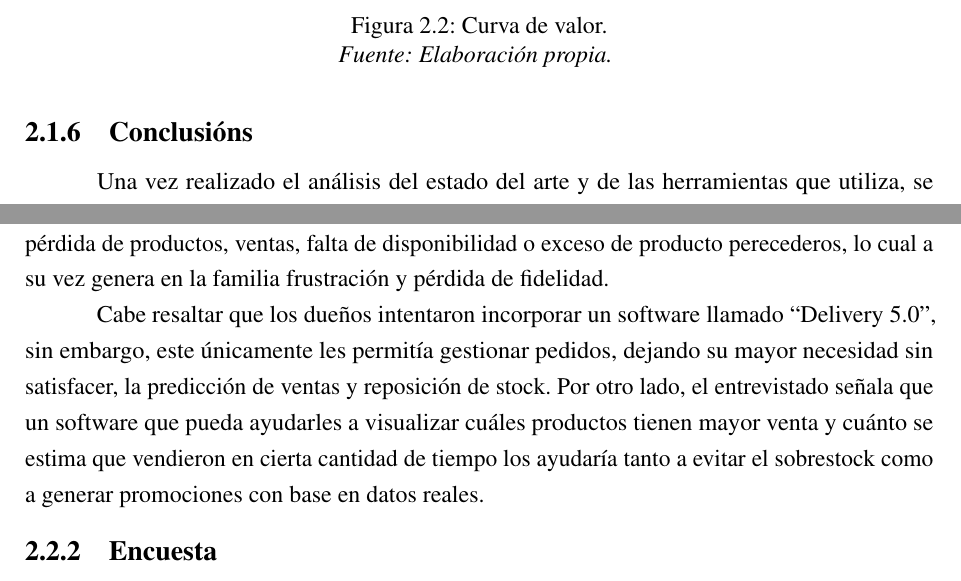
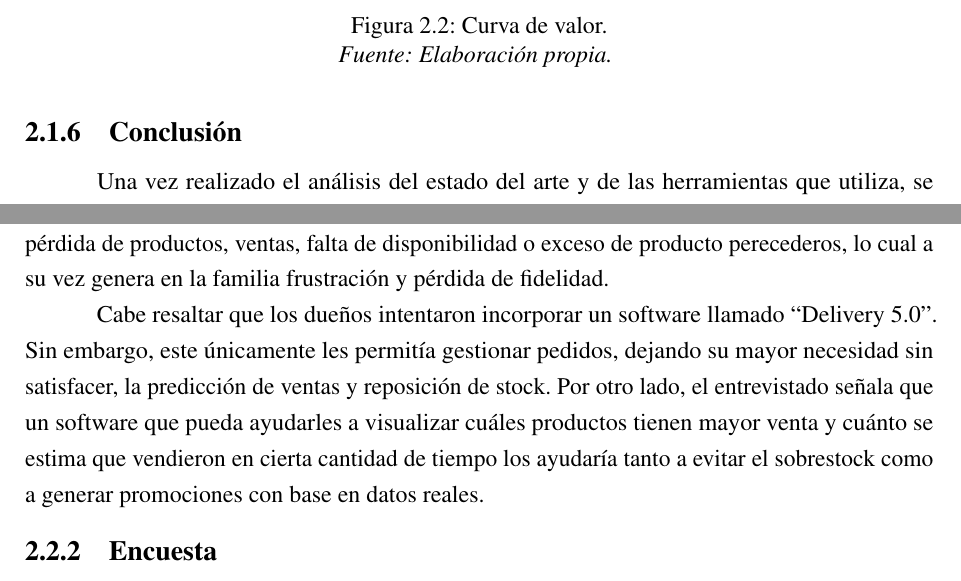
Before and after one commit to gabyross/PFI-DOC-LATEX, a LaTeX book (main.tex, which reads chapters/chapter03.tex): two parts of pages 19 and 22 of 52, joined at a grey line, cut so that both start at the same text. Compiled offline with pdfLaTeX.

Commit message:
correcion de typo

```diff
--- a/chapters/chapter03.tex
+++ b/chapters/chapter03.tex
@@ -112,7 +112,7 @@ Las variables identificadas en la matriz ERAC (Figura~\ref{fig:eric}) se utiliza
 
 \FloatBarrier
 
-\subsection{Conclusións}\label{sec:sintesis-estado}
+\subsection{Conclusión}\label{sec:sintesis-estado}
 
 Una vez realizado el análisis del estado del arte y de las herramientas que utiliza, se evidencia el diferencial del presente proyecto ya que no existen en la actualidad soluciones tecnológicas predictivas en el mercado nacional que conduzcan a una precisa gestión del inventario en el rubro gastronómico en base a la información de ventas, toda vez que las otras plataformas en el mercado se limitan a funciones descriptivas, basadas en estadísticas generales de consumo.
 
@@ -153,7 +153,7 @@ En segundo lugar, se entrevistó a Oscar Campione, dueño de una rotisería fami
 
 Su modalidad de trabajo actualmente consiste en preparar y vender productos del mismo día, llevando manualmente un control de las mismas al finalizar la noche, de tal manera que el cálculo de reposición se hace constantemente para a la mañana siguiente reponer solamente lo vendido. Esta modalidad los expone a constantes errores que pueden afectar significativamente los costos para un local de dicho tamaño, ya sea por falta de planificación, sobreestimación, pérdida de productos, ventas, falta de disponibilidad o exceso de producto perecederos, lo cual a su vez genera en la familia frustración y pérdida de fidelidad.
 
-Cabe resaltar que los dueños intentaron incorporar un software llamado “Delivery 5.0”, sin embargo, este únicamente les permitía gestionar pedidos, dejando su mayor necesidad sin satisfacer, la predicción de ventas y reposición de stock. Por otro lado, el entrevistado señala que un software que pueda ayudarles a visualizar cuáles productos tienen mayor venta y cuánto se estima que vendieron en cierta cantidad de tiempo los ayudaría tanto a evitar el sobrestock como a generar promociones con base en datos reales.
+Cabe resaltar que los dueños intentaron incorporar un software llamado “Delivery 5.0”. Sin embargo, este únicamente les permitía gestionar pedidos, dejando su mayor necesidad sin satisfacer, la predicción de ventas y reposición de stock. Por otro lado, el entrevistado señala que un software que pueda ayudarles a visualizar cuáles productos tienen mayor venta y cuánto se estima que vendieron en cierta cantidad de tiempo los ayudaría tanto a evitar el sobrestock como a generar promociones con base en datos reales.
 
 \subsection{Encuesta}\label{sec:encuesta}
 
--- a/main.tex
+++ b/main.tex
@@ -50,7 +50,7 @@
 \usepackage{anyfontsize}
 
 % Para resaltado de texto
-\usepackage{soul}
+%\usepackage{soul}
 
 % Itemize
 \usepackage{enumitem}
```
